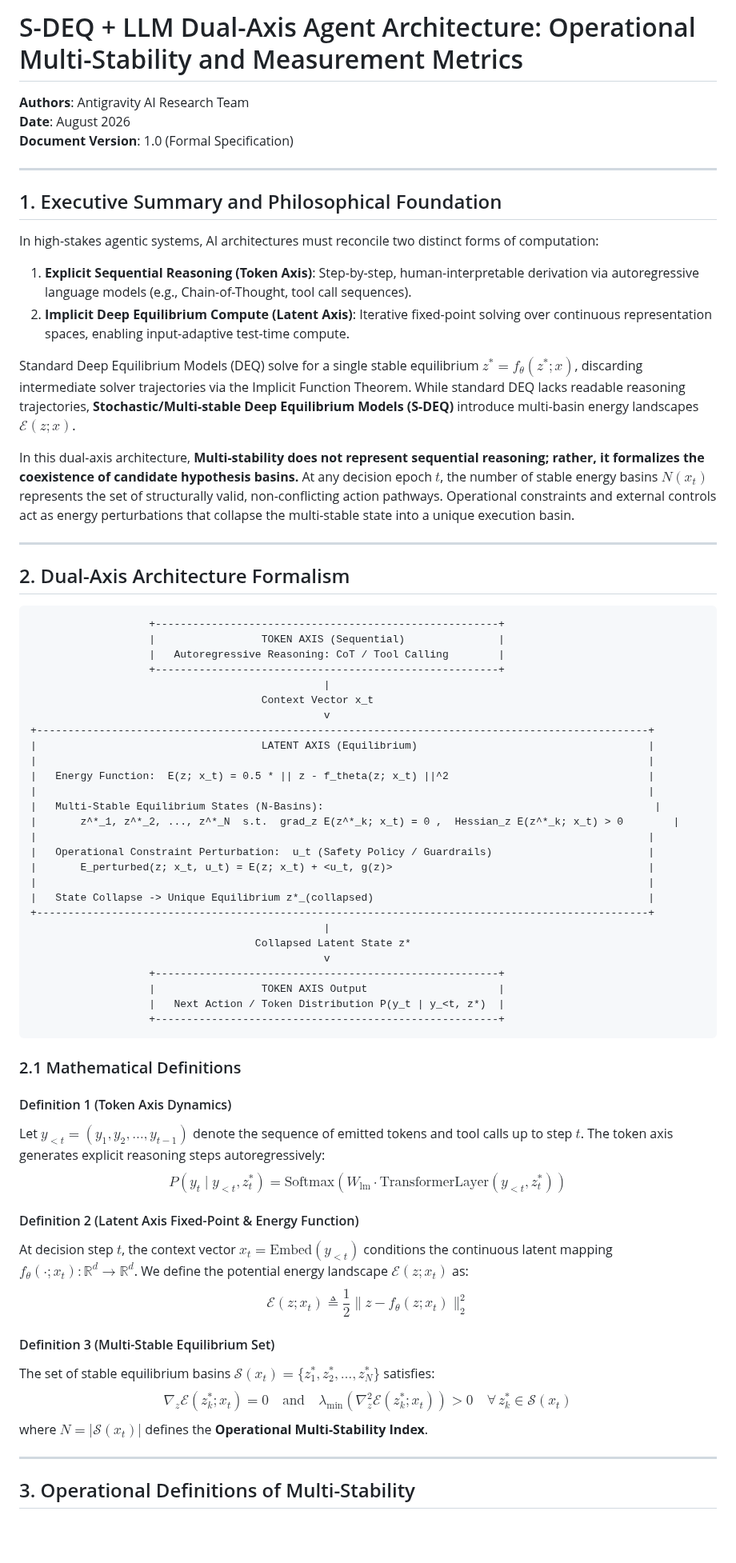
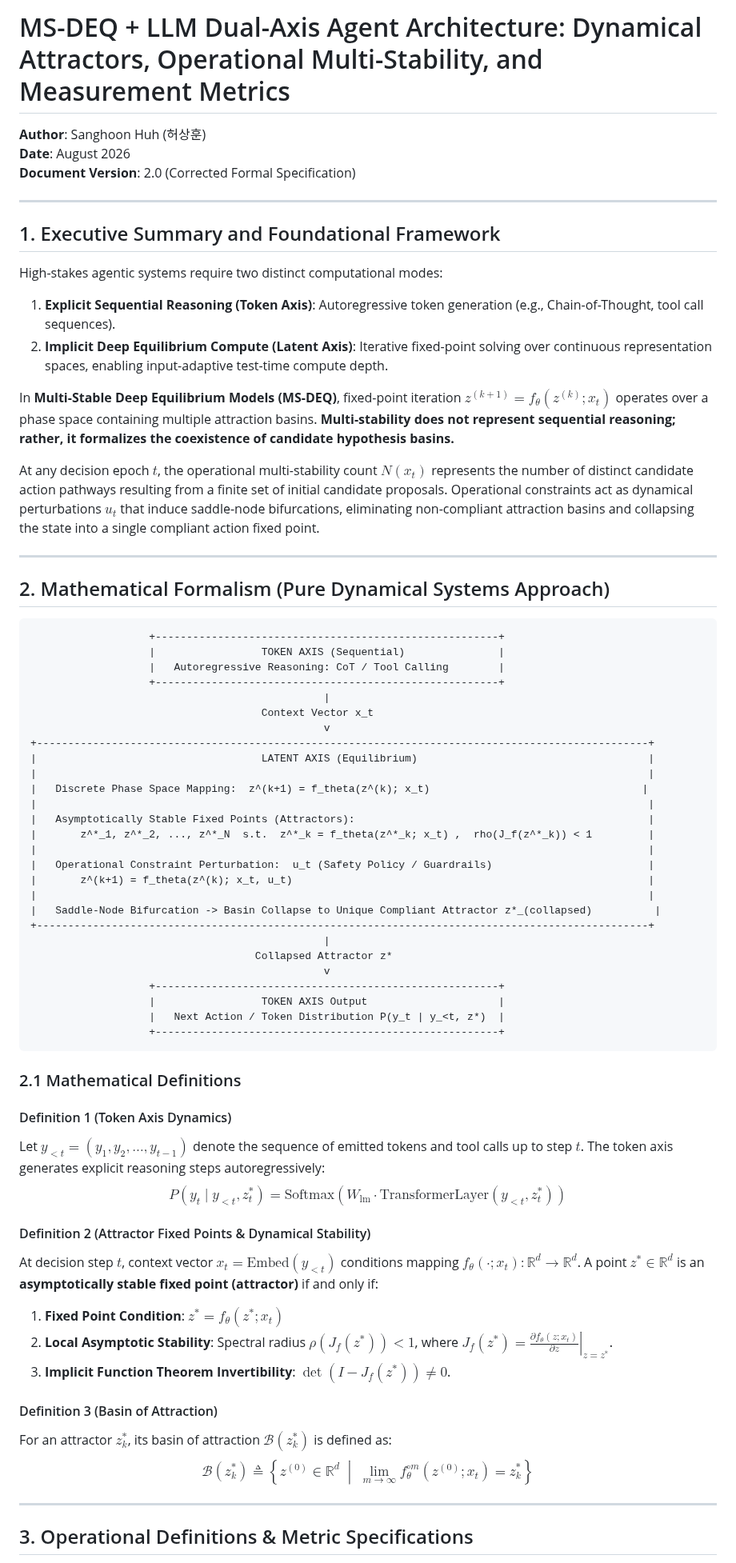
Before and after one commit to heosanghun/EquiPhase, a Markdown page: sdeq_llm_agent_architecture.md, the part around one of its changes. Shown at 80% size. GitHub-like rendering; blank space fills up the shorter version.

Commit message:
Correct MS-DEQ Architecture v2.0: Adopt pure dynamical systems, fix spectral radius stability, operational basin candidate sampling, and add literature citations

````diff
--- a/sdeq_llm_agent_architecture.md
+++ b/sdeq_llm_agent_architecture.md
@@ -1,24 +1,24 @@
-# S-DEQ + LLM Dual-Axis Agent Architecture: Operational Multi-Stability and Measurement Metrics
+# MS-DEQ + LLM Dual-Axis Agent Architecture: Dynamical Attractors, Operational Multi-Stability, and Measurement Metrics
 
-**Authors**: Antigravity AI Research Team
+**Author**: Sanghoon Huh (허상훈)
 **Date**: August 2026
-**Document Version**: 1.0 (Formal Specification)
+**Document Version**: 2.0 (Corrected Formal Specification)
 
 ---
 
-## 1. Executive Summary and Philosophical Foundation
+## 1. Executive Summary and Foundational Framework
 
-In high-stakes agentic systems, AI architectures must reconcile two distinct forms of computation:
-1. **Explicit Sequential Reasoning (Token Axis)**: Step-by-step, human-interpretable derivation via autoregressive language models (e.g., Chain-of-Thought, tool call sequences).
-2. **Implicit Deep Equilibrium Compute (Latent Axis)**: Iterative fixed-point solving over continuous representation spaces, enabling input-adaptive test-time compute.
+High-stakes agentic systems require two distinct computational modes:
+1. **Explicit Sequential Reasoning (Token Axis)**: Autoregressive token generation (e.g., Chain-of-Thought, tool call sequences).
+2. **Implicit Deep Equilibrium Compute (Latent Axis)**: Iterative fixed-point solving over continuous representation spaces, enabling input-adaptive test-time compute depth.
 
-Standard Deep Equilibrium Models (DEQ) solve for a single stable equilibrium $z^* = f_\theta(z^*; x)$, discarding intermediate solver trajectories via the Implicit Function Theorem. While standard DEQ lacks readable reasoning trajectories, **Stochastic/Multi-stable Deep Equilibrium Models (S-DEQ)** introduce multi-basin energy landscapes $\mathcal{E}(z; x)$.
+In **Multi-Stable Deep Equilibrium Models (MS-DEQ)**, fixed-point iteration $z^{(k+1)} = f_\theta(z^{(k)}; x_t)$ operates over a phase space containing multiple attraction basins. **Multi-stability does not represent sequential reasoning; rather, it formalizes the coexistence of candidate hypothesis basins.**
 
-In this dual-axis architecture, **Multi-stability does not represent sequential reasoning; rather, it formalizes the coexistence of candidate hypothesis basins.** At any decision epoch $t$, the number of stable energy basins $N(x_t)$ represents the set of structurally valid, non-conflicting action pathways. Operational constraints and external controls act as energy perturbations that collapse the multi-stable state into a unique execution basin.
+At any decision epoch $t$, the operational multi-stability count $N(x_t)$ represents the number of distinct candidate action pathways resulting from a finite set of initial candidate proposals. Operational constraints act as dynamical perturbations $u_t$ that induce saddle-node bifurcations, eliminating non-compliant attraction basins and collapsing the state into a single compliant action fixed point.
 
 ---
 
-## 2. Dual-Axis Architecture Formalism
+## 2. Mathematical Formalism (Pure Dynamical Systems Approach)
 
 ```
                    +-------------------------------------------------------+
@@ -31,18 +31,18 @@ In this dual-axis architecture, **Multi-stability does not represent sequential
 +--------------------------------------------------------------------------------------------------+
 |                                    LATENT AXIS (Equilibrium)                                     |
 |                                                                                                  |
-|   Energy Function:  E(z; x_t) = 0.5 * || z - f_theta(z; x_t) ||^2                                |
+|   Discrete Phase Space Mapping:  z^(k+1) = f_theta(z^(k); x_t)                                  |
 |                                                                                                  |
-|   Multi-Stable Equilibrium States (N-Basins):                                                     |
-|       z^*_1, z^*_2, ..., z^*_N  s.t.  grad_z E(z^*_k; x_t) = 0 ,  Hessian_z E(z^*_k; x_t) > 0        |
+|   Asymptotically Stable Fixed Points (Attractors):                                               |
+|       z^*_1, z^*_2, ..., z^*_N  s.t.  z^*_k = f_theta(z^*_k; x_t) ,  rho(J_f(z^*_k)) < 1         |
 |                                                                                                  |
 |   Operational Constraint Perturbation:  u_t (Safety Policy / Guardrails)                         |
-|       E_perturbed(z; x_t, u_t) = E(z; x_t) + <u_t, g(z)>                                         |
+|       z^(k+1) = f_theta(z^(k); x_t, u_t)                                                         |
 |                                                                                                  |
-|   State Collapse -> Unique Equilibrium z*_(collapsed)                                            |
+|   Saddle-Node Bifurcation -> Basin Collapse to Unique Compliant Attractor z*_(collapsed)          |
 +--------------------------------------------------------------------------------------------------+
                                                |
-                                    Collapsed Latent State z*
+                                    Collapsed Attractor z*
                                                v
                    +-------------------------------------------------------+
                    |                 TOKEN AXIS Output                     |
@@ -56,16 +56,17 @@ In this dual-axis architecture, **Multi-stability does not represent sequential
 Let $y_{<t} = (y_1, y_2, \dots, y_{t-1})$ denote the sequence of emitted tokens and tool calls up to step $t$. The token axis generates explicit reasoning steps autoregressively:
 $$P(y_t \mid y_{<t}, z_t^*) = \text{Softmax}\left( W_{\text{lm}} \cdot \text{TransformerLayer}(y_{<t}, z_t^*) \right)$$
 
-#### Definition 2 (Latent Axis Fixed-Point & Energy Function)
-At decision step $t$, the context vector $x_t = \text{Embed}(y_{<t})$ conditions the continuous latent mapping $f_\theta(\cdot ; x_t): \mathbb{R}^d \to \mathbb{R}^d$. We define the potential energy landscape $\mathcal{E}(z; x_t)$ as:
-$$\mathcal{E}(z; x_t) \triangleq \frac{1}{2} \| z - f_\theta(z; x_t) \|_2^2$$
+#### Definition 2 (Attractor Fixed Points & Dynamical Stability)
+At decision step $t$, context vector $x_t = \text{Embed}(y_{<t})$ conditions mapping $f_\theta(\cdot ; x_t): \mathbb{R}^d \to \mathbb{R}^d$. A point $z^* \in \mathbb{R}^d$ is an **asymptotically stable fixed point (attractor)** if and only if:
+1. **Fixed Point Condition**: $z^* = f_\theta(z^*; x_t)$
+2. **Local Asymptotic Stability**: Spectral radius $\rho\left( J_f(z^*) \right) < 1$, where $J_f(z^*) = \left. \frac{\partial f_\theta(z; x_t)}{\partial z} \right|_{z = z^*}$.
+3. **Implicit Function Theorem Invertibility**: $\det(I - J_f(z^*)) \neq 0$.
 
-#### Definition 3 (Multi-Stable Equilibrium Set)
-The set of stable equilibrium basins $\mathcal{S}(x_t) = \{ z_1^*, z_2^*, \dots, z_N^* \}$ satisfies:
-$$\nabla_z \mathcal{E}(z_k^*; x_t) = 0 \quad \text{and} \quad \lambda_{\min}\left( \nabla_z^2 \mathcal{E}(z_k^*; x_t) \right) > 0 \quad \forall \, z_k^* \in \mathcal{S}(x_t)$$
-where $N = |\mathcal{S}(x_t)|$ defines the **Operational Multi-Stability Index**.
+#### Definition 3 (Basin of Attraction)
+For an attractor $z_k^*$, its basin of attraction $\mathcal{B}(z_k^*)$ is defined as:
+$$\mathcal{B}(z_k^*) \triangleq \left\{ z^{(0)} \in \mathbb{R}^d \;\middle|\; \lim_{m \to \infty} f_\theta^{\circ m}(z^{(0)}; x_t) = z_k^* \right\}$$
 
 ---
 
-## 3. Operational Definitions of Multi-Stability
+## 3. Operational Definitions & Metric Specifications
 
````
Also changed, not shown: other parts of sdeq_llm_agent_architecture.md (+26 -47 lines).
